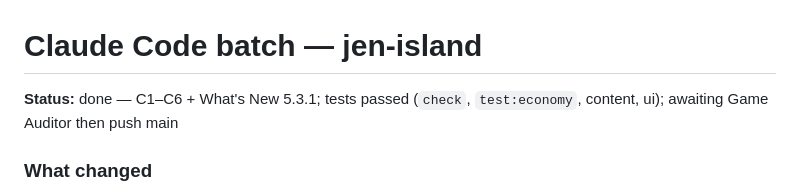
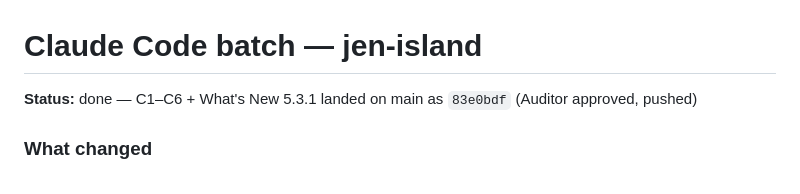
Before and after one commit to chancemky/jen-island, a Markdown page: claude-batch.md, the part around the change. Rendered like a GitHub page.

Commit message:
Mark claude-batch.md Status done on main after 83e0bdf

```diff
--- a/claude-batch.md
+++ b/claude-batch.md
@@ -1,6 +1,6 @@
 # Claude Code batch — jen-island
 
-**Status:** done — C1–C6 + What's New 5.3.1; tests passed (`check`, `test:economy`, content, ui); awaiting Game Auditor then push main
+**Status:** done — C1–C6 + What's New 5.3.1 landed on main as `83e0bdf` (Auditor approved, pushed)
 
 ### What changed
 - **C1** `OPTIONS.topping.surcharge` → tapioca 5 / jelly 4 / cheese_foam 7 (≈ cost × 1.15). New check in `validate.js` + economy test: surcharge ≥ post-ECON ingredient cost.
```
